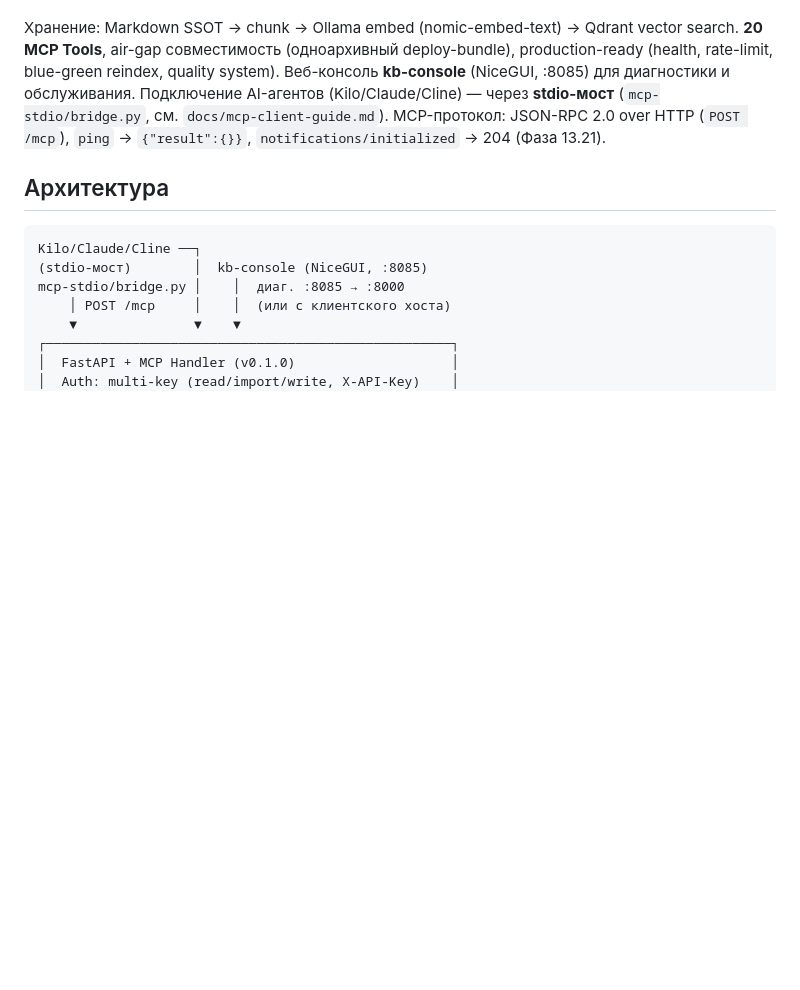
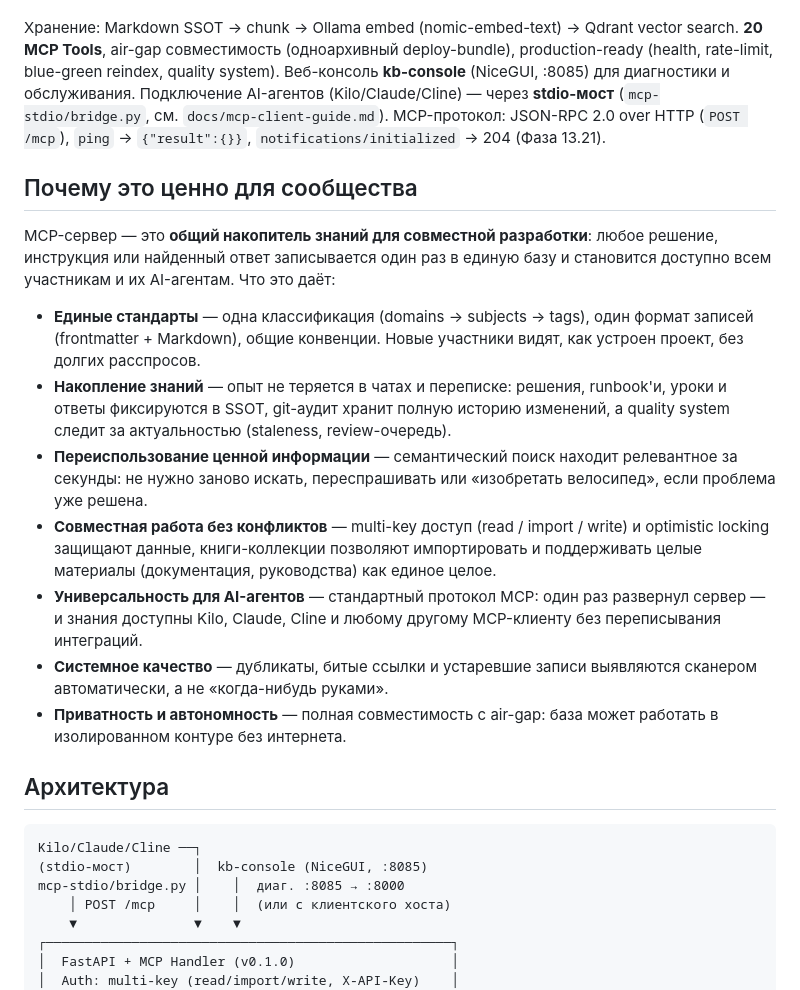
Before and after one commit to DebugSkills/mcp-knowledge, a Markdown page: README.md, the part around the change. GitHub-like rendering; blank space fills up the shorter version.

Commit message:
docs: README — ценность MCP-сервера для совместной разработки и накопления знаний

```diff
--- a/README.md
+++ b/README.md
@@ -3,6 +3,18 @@
 MCP Knowledge Server — семантическая база знаний для AI-агентов по протоколу MCP (Model Context Protocol). Проект сообщества DebugSkills.
 
 Хранение: Markdown SSOT → chunk → Ollama embed (nomic-embed-text) → Qdrant vector search. **20 MCP Tools**, air-gap совместимость (одноархивный deploy-bundle), production-ready (health, rate-limit, blue-green reindex, quality system). Веб-консоль **kb-console** (NiceGUI, :8085) для диагностики и обслуживания. Подключение AI-агентов (Kilo/Claude/Cline) — через **stdio-мост** (`mcp-stdio/bridge.py`, см. `docs/mcp-client-guide.md`). MCP-протокол: JSON-RPC 2.0 over HTTP (`POST /mcp`), `ping` → `{"result":{}}`, `notifications/initialized` → 204 (Фаза 13.21).
+
+## Почему это ценно для сообщества
+
+MCP-сервер — это **общий накопитель знаний для совместной разработки**: любое решение, инструкция или найденный ответ записывается один раз в единую базу и становится доступно всем участникам и их AI-агентам. Что это даёт:
+
+- **Единые стандарты** — одна классификация (domains → subjects → tags), один формат записей (frontmatter + Markdown), общие конвенции. Новые участники видят, как устроен проект, без долгих расспросов.
+- **Накопление знаний** — опыт не теряется в чатах и переписке: решения, runbook'и, уроки и ответы фиксируются в SSOT, git-аудит хранит полную историю изменений, а quality system следит за актуальностью (staleness, review-очередь).
+- **Переиспользование ценной информации** — семантический поиск находит релевантное за секунды: не нужно заново искать, переспрашивать или «изобретать велосипед», если проблема уже решена.
+- **Совместная работа без конфликтов** — multi-key доступ (read / import / write) и optimistic locking защищают данные, книги-коллекции позволяют импортировать и поддерживать целые материалы (документация, руководства) как единое целое.
+- **Универсальность для AI-агентов** — стандартный протокол MCP: один раз развернул сервер — и знания доступны Kilo, Claude, Cline и любому другому MCP-клиенту без переписывания интеграций.
+- **Системное качество** — дубликаты, битые ссылки и устаревшие записи выявляются сканером автоматически, а не «когда-нибудь руками».
+- **Приватность и автономность** — полная совместимость с air-gap: база может работать в изолированном контуре без интернета.
 
 ## Архитектура
 
```
